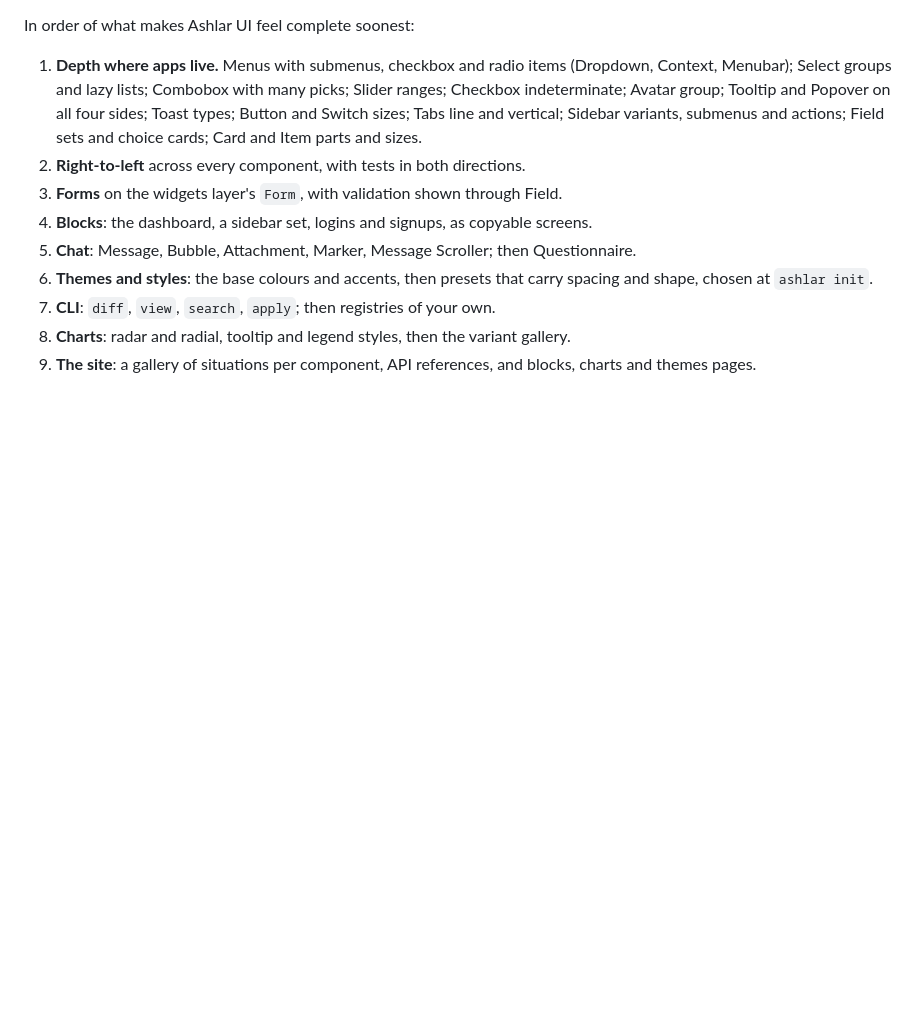
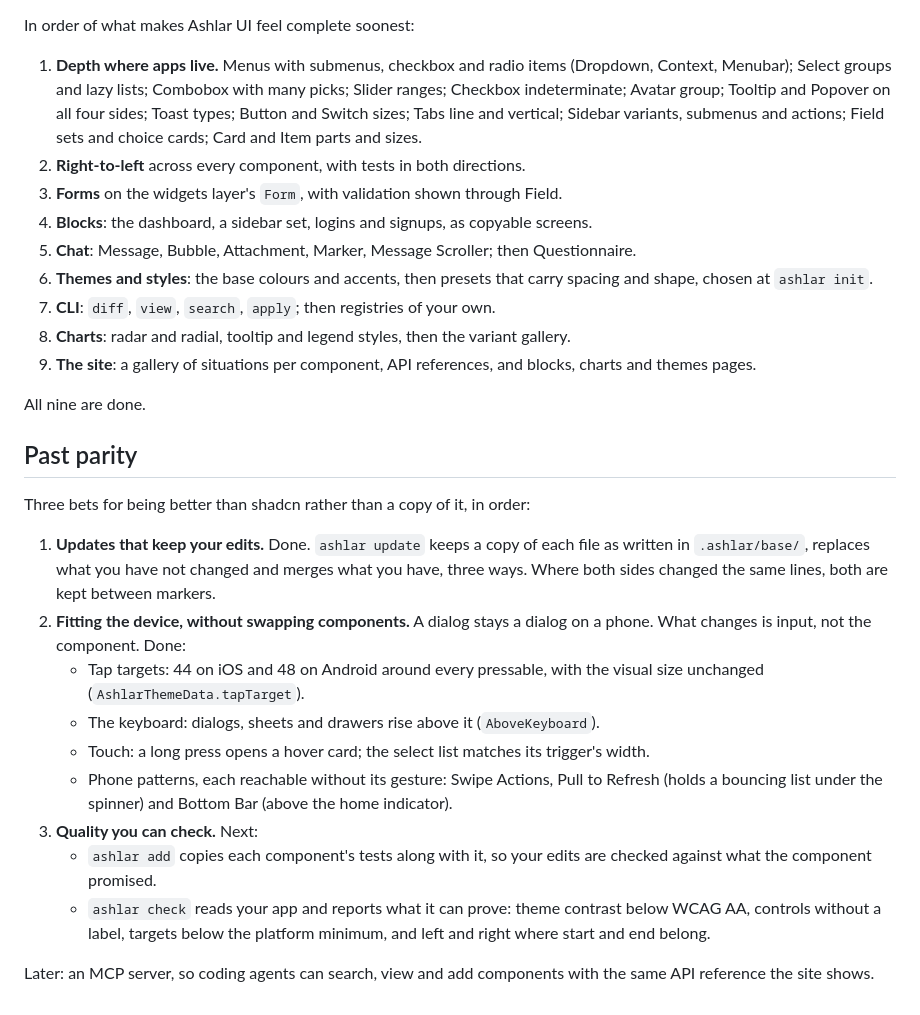
Before and after one commit to mittolabs/ashlar-ui, a Markdown page: docs/shadcn-parity.md, the part around the change. Drawn GitHub-style; blank space fills up the shorter version.

Commit message:
docs: record the bets past parity

```diff
--- a/docs/shadcn-parity.md
+++ b/docs/shadcn-parity.md
@@ -235,3 +235,30 @@ In order of what makes Ashlar UI feel complete soonest:
 8. **Charts**: radar and radial, tooltip and legend styles, then the variant gallery.
 9. **The site**: a gallery of situations per component, API references, and blocks, charts
    and themes pages.
+
+All nine are done.
+
+## Past parity
+
+Three bets for being better than shadcn rather than a copy of it, in order:
+
+1. **Updates that keep your edits.** Done. `ashlar update` keeps a copy of each file as
+   written in `.ashlar/base/`, replaces what you have not changed and merges what you have,
+   three ways. Where both sides changed the same lines, both are kept between markers.
+2. **Fitting the device, without swapping components.** A dialog stays a dialog on a phone.
+   What changes is input, not the component. Done:
+   - Tap targets: 44 on iOS and 48 on Android around every pressable, with the visual size
+     unchanged (`AshlarThemeData.tapTarget`).
+   - The keyboard: dialogs, sheets and drawers rise above it (`AboveKeyboard`).
+   - Touch: a long press opens a hover card; the select list matches its trigger's width.
+   - Phone patterns, each reachable without its gesture: Swipe Actions, Pull to Refresh
+     (holds a bouncing list under the spinner) and Bottom Bar (above the home indicator).
+3. **Quality you can check.** Next:
+   - `ashlar add` copies each component's tests along with it, so your edits are checked
+     against what the component promised.
+   - `ashlar check` reads your app and reports what it can prove: theme contrast below
+     WCAG AA, controls without a label, targets below the platform minimum, and left and
+     right where start and end belong.
+
+Later: an MCP server, so coding agents can search, view and add components with the same
+API reference the site shows.
```
